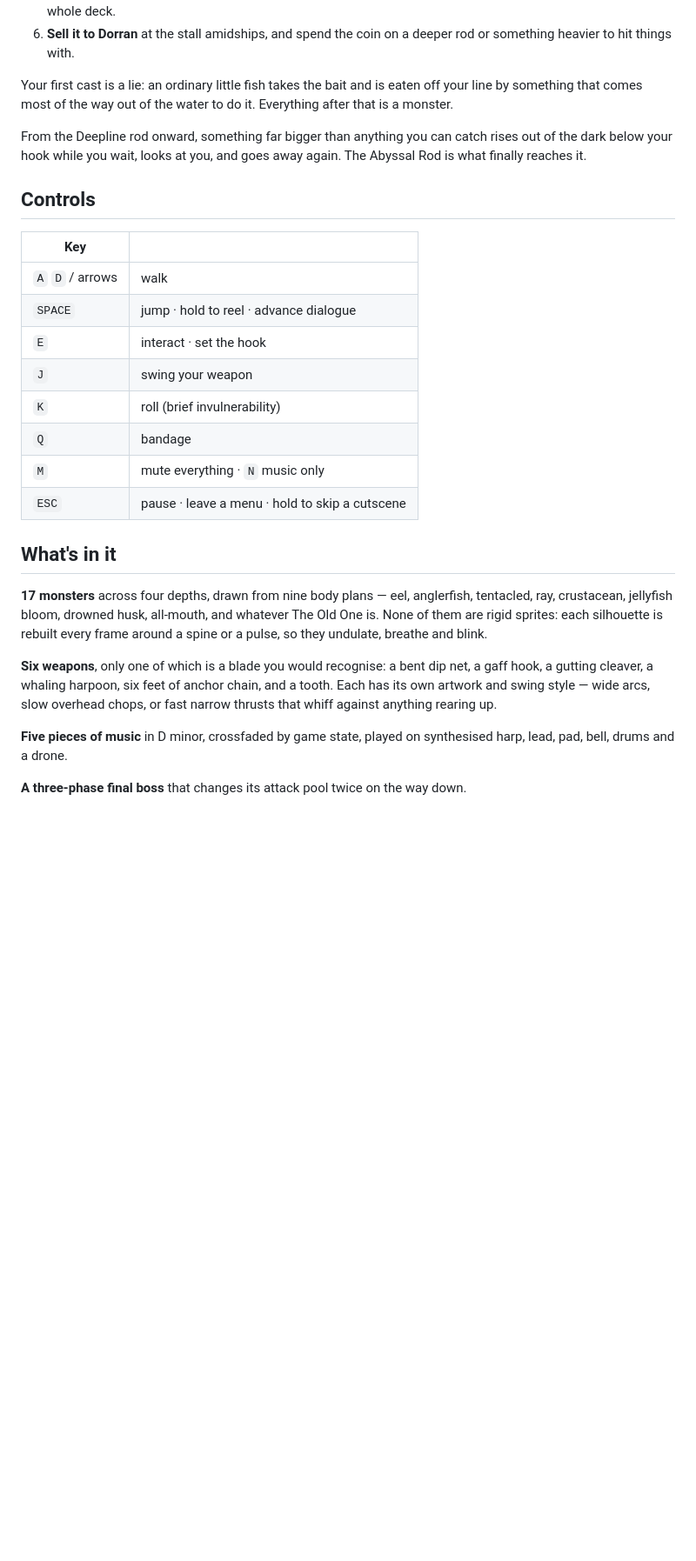
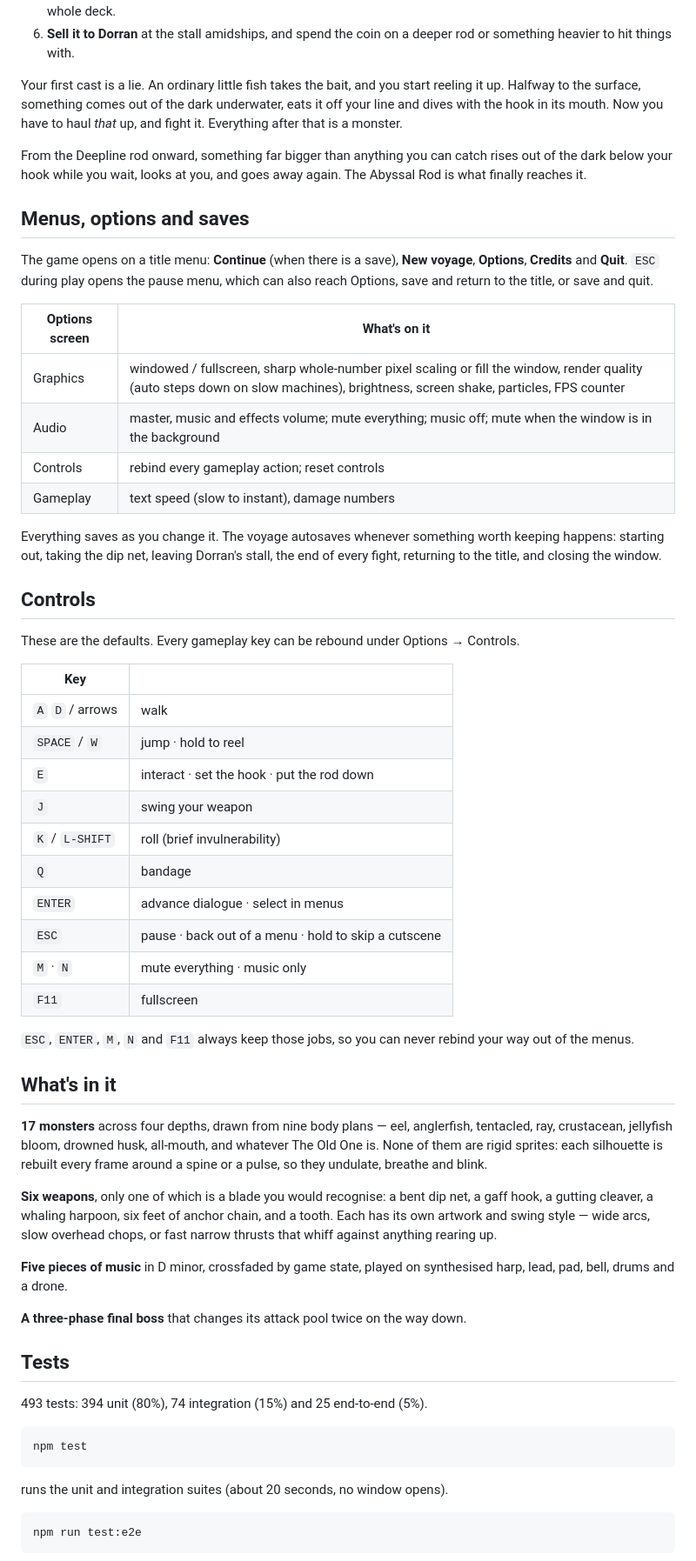
Before and after one commit to DanielKyhl/Deep-Supper-game-, a Markdown page: README.md, the part around one of its changes. Shown at 87% size. Drawn GitHub-style; blank space fills up the shorter version.

Commit message:
docs: README covers the desktop app, menus, saves and tests
Co-Authored-By: Claude Opus 5 <noreply@anthropic.com>

````diff
--- a/README.md
+++ b/README.md
@@ -23,26 +51,51 @@ of music is synthesised from oscillators. There are no asset files of any kind.
 6. **Sell it to Dorran** at the stall amidships, and spend the coin on a deeper rod or
    something heavier to hit things with.
 
-Your first cast is a lie: an ordinary little fish takes the bait and is eaten off your
-line by something that comes most of the way out of the water to do it. Everything
-after that is a monster.
+Your first cast is a lie. An ordinary little fish takes the bait, and you start reeling
+it up. Halfway to the surface, something comes out of the dark underwater, eats it off
+your line and dives with the hook in its mouth. Now you have to haul *that* up, and
+fight it. Everything after that is a monster.
 
 From the Deepline rod onward, something far bigger than anything you can catch rises
 out of the dark below your hook while you wait, looks at you, and goes away again. The
 Abyssal Rod is what finally reaches it.
 
+## Menus, options and saves
+
+The game opens on a title menu: **Continue** (when there is a save), **New voyage**,
+**Options**, **Credits** and **Quit**. `ESC` during play opens the pause menu, which can
+also reach Options, save and return to the title, or save and quit.
+
+| Options screen | What's on it |
+|---|---|
+| Graphics | windowed / fullscreen, sharp whole-number pixel scaling or fill the window, render quality (auto steps down on slow machines), brightness, screen shake, particles, FPS counter |
+| Audio | master, music and effects volume; mute everything; music off; mute when the window is in the background |
+| Controls | rebind every gameplay action; reset controls |
+| Gameplay | text speed (slow to instant), damage numbers |
+
+Everything saves as you change it. The voyage autosaves whenever something worth keeping
+happens: starting out, taking the dip net, leaving Dorran's stall, the end of every
+fight, returning to the title, and closing the window.
+
 ## Controls
+
+These are the defaults. Every gameplay key can be rebound under Options → Controls.
 
 | Key | |
 |---|---|
 | `A` `D` / arrows | walk |
-| `SPACE` | jump · hold to reel · advance dialogue |
-| `E` | interact · set the hook |
+| `SPACE` / `W` | jump · hold to reel |
+| `E` | interact · set the hook · put the rod down |
 | `J` | swing your weapon |
-| `K` | roll (brief invulnerability) |
+| `K` / `L-SHIFT` | roll (brief invulnerability) |
 | `Q` | bandage |
-| `M` | mute everything · `N` music only |
-| `ESC` | pause · leave a menu · hold to skip a cutscene |
+| `ENTER` | advance dialogue · select in menus |
+| `ESC` | pause · back out of a menu · hold to skip a cutscene |
+| `M` · `N` | mute everything · music only |
+| `F11` | fullscreen |
+
+`ESC`, `ENTER`, `M`, `N` and `F11` always keep those jobs, so you can never rebind your
+way out of the menus.
 
 ## What's in it
 
@@ -61,3 +114,17 @@ harp, lead, pad, bell, drums and a drone.
 
 **A three-phase final boss** that changes its attack pool twice on the way down.
 
+## Tests
+
+493 tests: 394 unit (80%), 74 integration (15%) and 25 end-to-end (5%).
+
+```bash
+npm test
+```
+
+runs the unit and integration suites (about 20 seconds, no window opens).
+
+```bash
+npm run test:e2e
+```
+
````
Also changed, not shown: other parts of README.md (+67 -14 lines).
